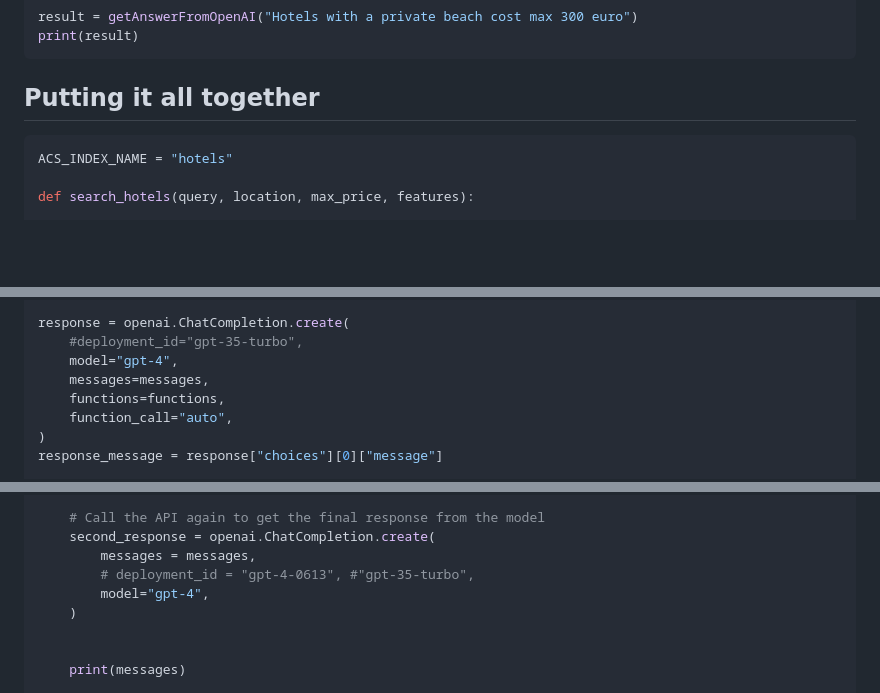
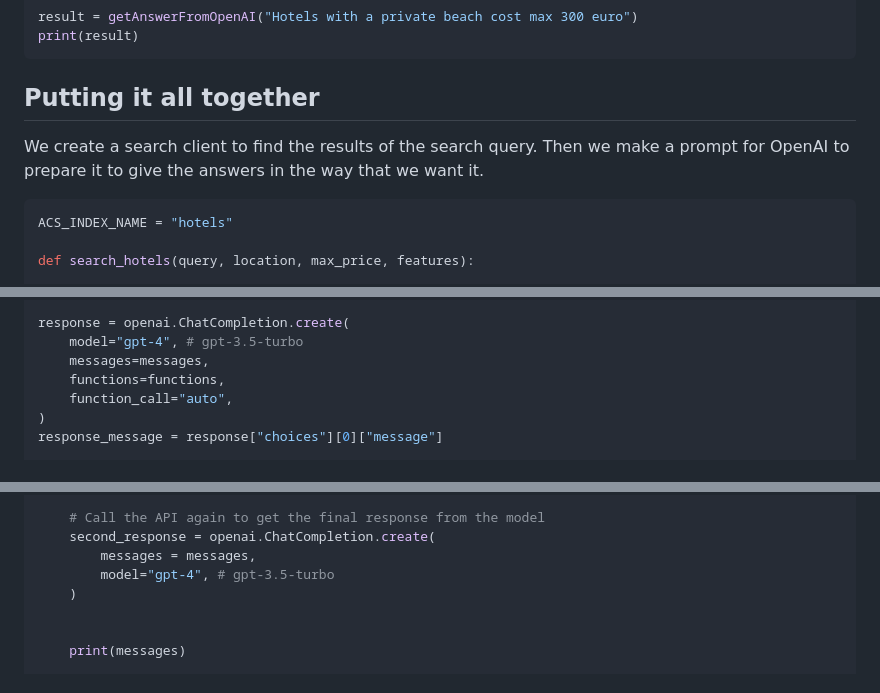
Before and after one commit to 4DotNet/DevDay2023, a Markdown page: Labs/Lab-2_Basic_Running_Example.md, 3 parts joined by grey strips. Drawn GitHub-style; blank space fills up the shorter version.

Commit message:
Iets mooier gemaakt

````diff
--- a/Labs/Lab-2_Basic_Running_Example.md
+++ b/Labs/Lab-2_Basic_Running_Example.md
@@ -236,6 +236,8 @@ print(result)
 
 ## Putting it all together
 
+We create a search client to find the results of the search query. Then we make a prompt for OpenAI to prepare it to give the answers in the way that we want it.
+
 ``` python
 ACS_INDEX_NAME = "hotels"
 
@@ -301,8 +303,7 @@ functions= [
 ]
 
 response = openai.ChatCompletion.create(
-    #deployment_id="gpt-35-turbo",
-    model="gpt-4",
+    model="gpt-4", # gpt-3.5-turbo
     messages=messages,
     functions=functions,
     function_call="auto",
@@ -356,8 +357,7 @@ if response_message.get("function_call"):
     # Call the API again to get the final response from the model
     second_response = openai.ChatCompletion.create(
         messages = messages,
-        # deployment_id = "gpt-4-0613", #"gpt-35-turbo",
-        model="gpt-4",
+        model="gpt-4", # gpt-3.5-turbo
     )
 
 
````
Also changed, not shown: other parts of Labs/Lab-2_Basic_Running_Example.md (+1 -1 lines).
